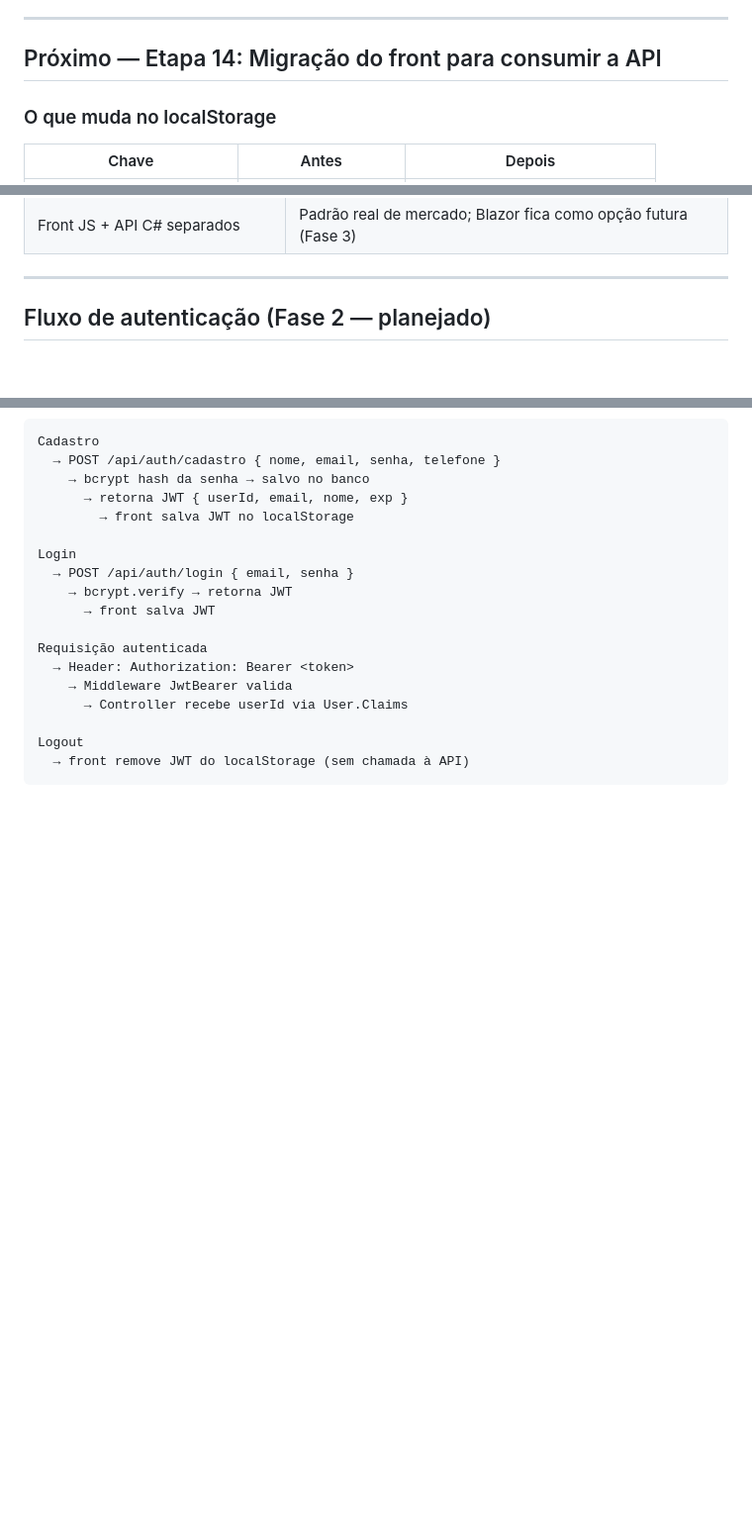
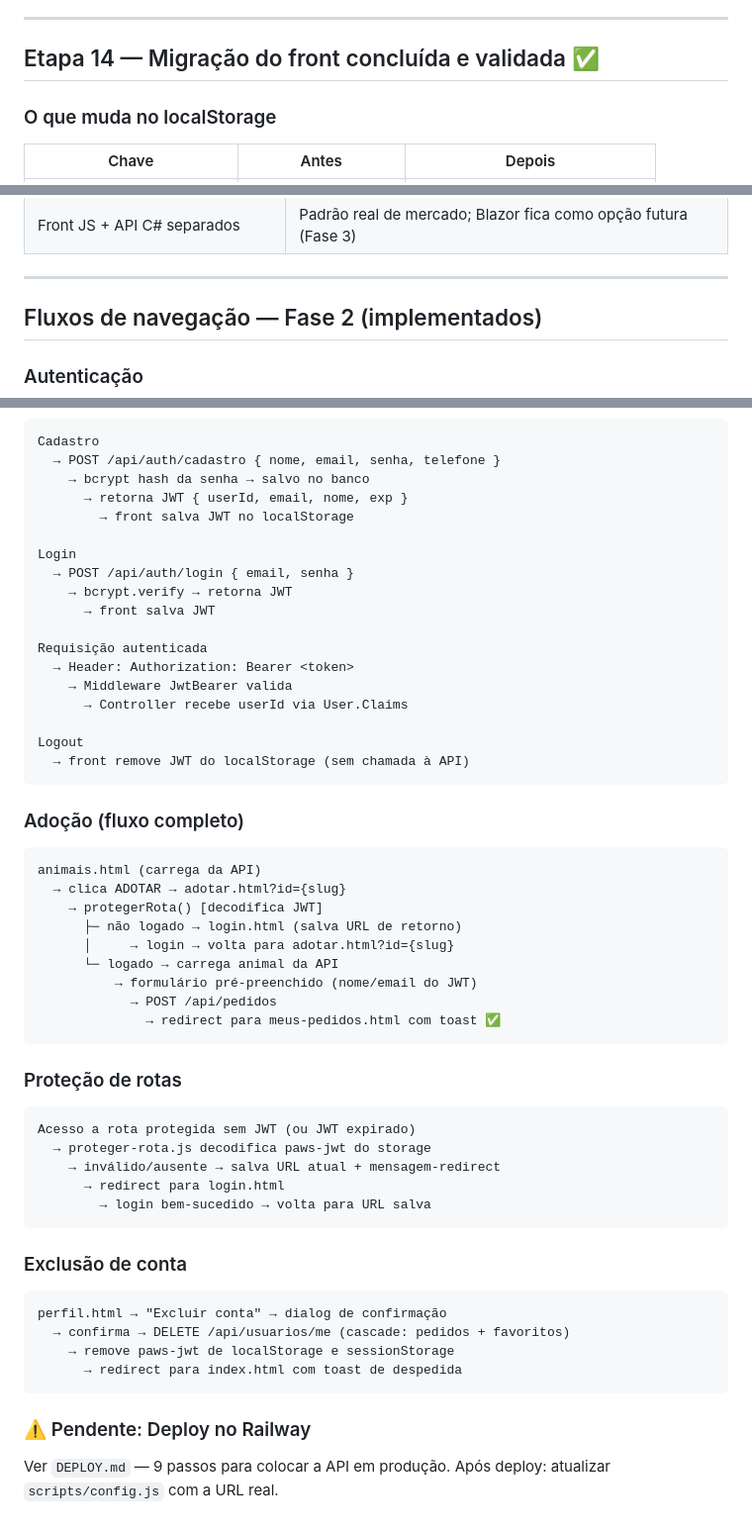
Before and after one commit to viniciusandradedev0/Projeto-pet-faculdade-, a Markdown page: HISTORICO.md, 3 parts joined by grey strips. Shown at 99% size. Rendered like a GitHub page; blank space fills up the shorter version.

Commit message:
docs: atualiza HISTORICO.md — fluxos de navegação Fase 2, status final Etapa 14

````diff
--- a/HISTORICO.md
+++ b/HISTORICO.md
@@ -132,7 +132,7 @@ Testes com curl confirmaram:
 
 ---
 
-## Próximo — Etapa 14: Migração do front para consumir a API
+## Etapa 14 — Migração do front concluída e validada ✅
 
 ### O que muda no localStorage
 
@@ -187,7 +187,9 @@ Testes com curl confirmaram:
 
 ---
 
-## Fluxo de autenticação (Fase 2 — planejado)
+## Fluxos de navegação — Fase 2 (implementados)
+
+### Autenticação
 
 ```
 Cadastro
@@ -209,3 +211,37 @@ Requisição autenticada
 Logout
   → front remove JWT do localStorage (sem chamada à API)
 ```
+
+### Adoção (fluxo completo)
+```
+animais.html (carrega da API)
+  → clica ADOTAR → adotar.html?id={slug}
+    → protegerRota() [decodifica JWT]
+      ├─ não logado → login.html (salva URL de retorno)
+      │     → login → volta para adotar.html?id={slug}
+      └─ logado → carrega animal da API
+          → formulário pré-preenchido (nome/email do JWT)
+            → POST /api/pedidos
+              → redirect para meus-pedidos.html com toast ✅
+```
+
+### Proteção de rotas
+```
+Acesso a rota protegida sem JWT (ou JWT expirado)
+  → proteger-rota.js decodifica paws-jwt do storage
+    → inválido/ausente → salva URL atual + mensagem-redirect
+      → redirect para login.html
+        → login bem-sucedido → volta para URL salva
+```
+
+### Exclusão de conta
+```
+perfil.html → "Excluir conta" → dialog de confirmação
+  → confirma → DELETE /api/usuarios/me (cascade: pedidos + favoritos)
+    → remove paws-jwt de localStorage e sessionStorage
+      → redirect para index.html com toast de despedida
+```
+
+### ⚠️ Pendente: Deploy no Railway
+Ver `DEPLOY.md` — 9 passos para colocar a API em produção.
+Após deploy: atualizar `scripts/config.js` com a URL real.
````
